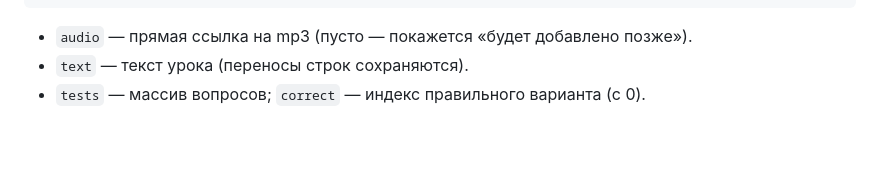
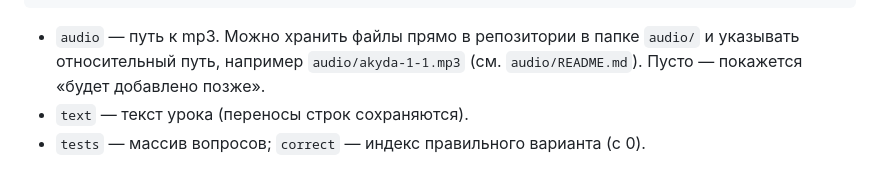
Before and after one commit to adamsyoungw-code/islamsite, a Markdown page: README.md, the part around the change. Drawn GitHub-style; blank space fills up the shorter version.

Commit message:
Добавить папку audio/ для хранения mp3 уроков в репозитории
Co-Authored-By: Claude Opus 4.8 <noreply@anthropic.com>
Claude-Session: https://claude.ai/code/session_012qTPbKsc237Rba6qkyftnX

````diff
--- a/README.md
+++ b/README.md
@@ -61,7 +61,9 @@ python3 -m http.server 8000
 }
 ```
 
-- `audio` — прямая ссылка на mp3 (пусто — покажется «будет добавлено позже»).
+- `audio` — путь к mp3. Можно хранить файлы прямо в репозитории в папке
+  `audio/` и указывать относительный путь, например `audio/akyda-1-1.mp3`
+  (см. `audio/README.md`). Пусто — покажется «будет добавлено позже».
 - `text` — текст урока (переносы строк сохраняются).
 - `tests` — массив вопросов; `correct` — индекс правильного варианта (с 0).
 
````
Also changed, not shown: audio/README.md (added, +31 -0 lines).
